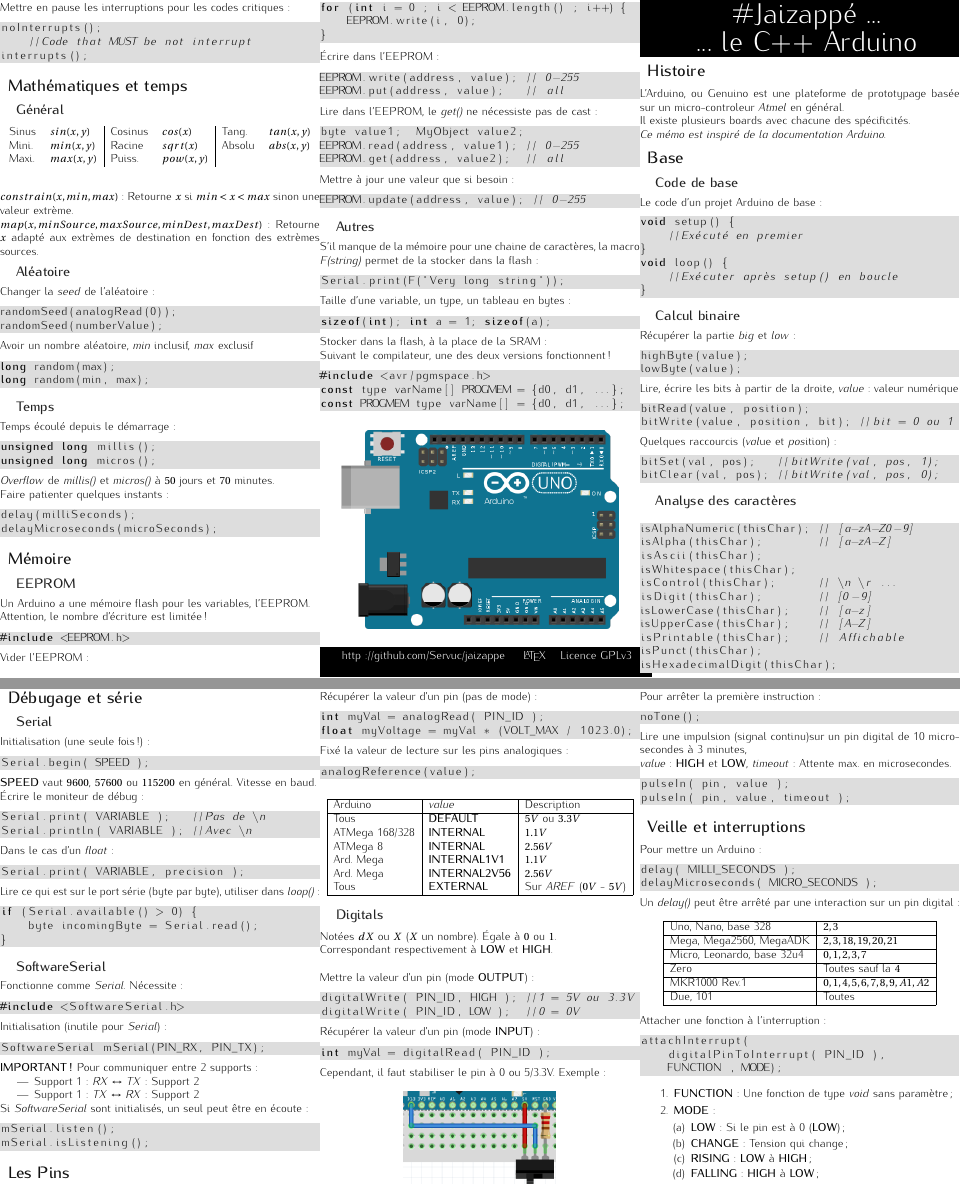
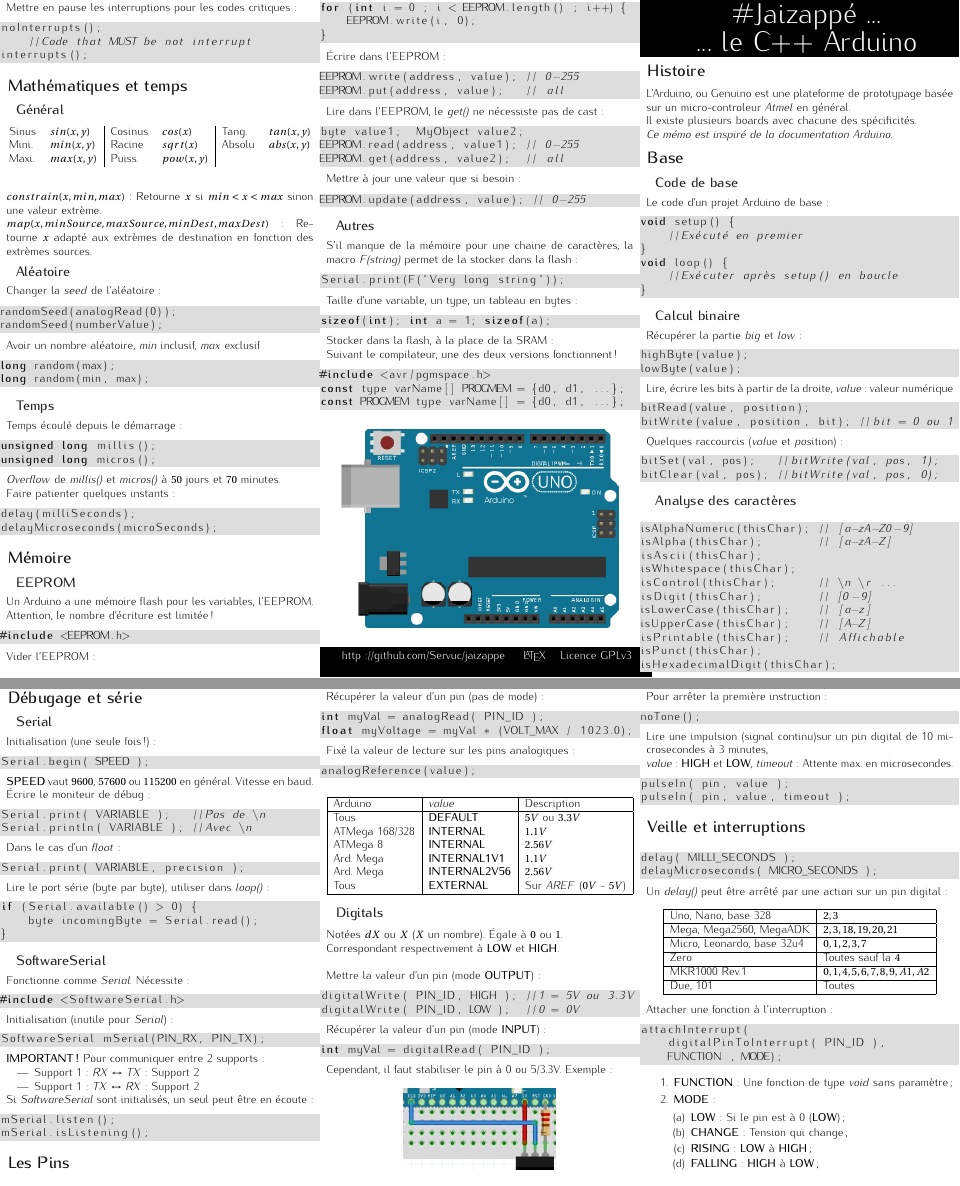
Before and after one commit to Servuc/jaizappe, a LaTeX document (arduino.tex, which reads include/base-document.tex): two parts of pages 1 and 2 of 2, joined at a grey line, cut so that both start at the same text. Compiled offline with pdfLaTeX.

Commit message:
Review margin

```diff
--- a/arduino.tex
+++ b/arduino.tex
@@ -27,18 +31,27 @@ void loop() {
 
 
         \subsection{Calcul binaire}
+            \bmar
                 Récupérer la partie \textit{big} et \textit{low} :
+            \emar
 
             \begin{lstlisting}[language=C]
 highByte(value);
 lowByte(value);
             \end{lstlisting}
+
+            \bmar
                 Lire, écrire les bits à partir de la droite, \textit{value} : valeur numérique
+            \emar
+
             \begin{lstlisting}[language=C]
 bitRead(value, position);
 bitWrite(value, position, bit); //bit = 0 ou 1
             \end{lstlisting}
+
+            \bmar
                 Quelques raccourcis (\textit{val}ue et \textit{pos}ition):
+            \emar
 
             \begin{lstlisting}[language=C]
 bitSet(val, pos);   //bitWrite(val, pos, 1);
@@ -63,43 +76,62 @@ isHexadecimalDigit(thisChar);
 
     \section{Débugage et série}
         \subsection{Serial}
+            \bmar
                 Initialisation (une seule fois !) :
+            \emar
+
             \begin{lstlisting}[language=C]
 Serial.begin( SPEED );
             \end{lstlisting}
+            \bmar
                 \textbf{SPEED} vaut $9600$, $57600$ ou $115200$ en général. Vitesse en baud.\\
                 Écrire le moniteur de débug :
+            \emar
+
             \begin{lstlisting}[language=C]
 Serial.print( VARIABLE );   //Pas de \n
 Serial.println( VARIABLE ); //Avec \n
             \end{lstlisting}
 
+            \bmar
                 Dans le cas d'un \textit{float} :
+            \emar
+
             \begin{lstlisting}[language=C]
 Serial.print( VARIABLE, precision );
             \end{lstlisting}
 
-            Lire ce qui est sur le port série (byte par byte), utiliser dans \textit{loop()} :
+            \bmar
+                Lire le port série (byte par byte), utiliser dans \textit{loop()} :
+            \emar
             \begin{lstlisting}[language=C]
 if (Serial.available() > 0) {
     byte incomingByte = Serial.read();
 }
             \end{lstlisting}
         \subsection{SoftwareSerial}
+            \bmar
                 Fonctionne comme \textit{Serial}. Nécessite :
+            \emar
             \begin{lstlisting}[language=C]
 #include <SoftwareSerial.h>
             \end{lstlisting}
+            \bmar
                 Initialisation (inutile pour \textit{Serial}) :
+            \emar
             \begin{lstlisting}[language=C]
 SoftwareSerial mSerial(PIN_RX, PIN_TX);
             \end{lstlisting}
+            \bmar
                 \textbf{IMPORTANT !} Pour communiquer entre 2 supports :
+            \emar
             \begin{itemize}
                 \item Support 1 : \textit{RX} $\leftrightarrow$ \textit{TX} : Support 2
                 \item Support 1 : \textit{TX} $\leftrightarrow$ \textit{RX} : Support 2
             \end{itemize}
+            \bmar
                 Si \textit{SoftwareSerial} sont initialisés, un seul peut être en écoute :
+            \emar
             \begin{lstlisting}[language=C]
 mSerial.listen();
 mSerial.isListening();
@@ -198,26 +248,31 @@ tone( pin, frequency );      //Ou
 tone( pin, frequency, time );
             \end{lstlisting}
 
+            \bmar
                 Pour arrêter la première instruction :
+            \emar
             \begin{lstlisting}[language=C]
 noTone();
             \end{lstlisting}
 
 
+            \bmar
                 Lire une impulsion (signal continu)sur un pin digital de 10 microsecondes à 3 minutes,\\
                 \textit{value} : \textbf{HIGH} et \textbf{LOW}, \textit{timeout} : Attente max. en microsecondes.
+            \emar
             \begin{lstlisting}[language=C]
 pulseIn( pin, value );
 pulseIn( pin, value, timeout );
             \end{lstlisting}
 
     \section{Veille et interruptions}
-        Pour mettre un Arduino :
         \begin{lstlisting}[language=C]
 delay( MILLI_SECONDS );
 delayMicroseconds( MICRO_SECONDS );
         \end{lstlisting}
-        Un \textit{delay()} peut être arrêté par une interaction sur un pin digital :
+        \bmar
+            Un \textit{delay()} peut être arrêté par une action sur un pin digital :
+        \emar
 
         \begin{center}
             \begin{tabular}{| l | l |}
@@ -273,8 +334,9 @@ void loop() {
     Serial.println(mCount); delay(7331);
 }
         \end{lstlisting}
-
+        \bmar
             Mettre en pause les interruptions pour les codes critiques :
+        \emar
         \begin{lstlisting}[language=C]
 noInterrupts();
     //Code that MUST be not interrupt
@@ -290,31 +352,40 @@ interrupts();
                 \end{tabular}
             \end{center}
 
+            \bmar
             $constrain(x, min, max)$ : Retourne $x$ si $min < x < max$ sinon une valeur extrème.\\
             $map(x, minSource, maxSource, minDest, maxDest)$ : Retourne $x$ adapté aux extrèmes de destination en fonction des extrèmes sources.
-
+            \emar
         \subsection{Aléatoire}
+            \bmar
                 Changer la \textit{seed} de l'aléatoire :
+            \emar
             \begin{lstlisting}[language=C]
 randomSeed(analogRead(0));
 randomSeed(numberValue);
             \end{lstlisting}
 
-            Avoir un nombre aléatoire,
-            \textit{min} inclusif, \textit{max} exclusif
+            \bmar
+                Avoir un nombre aléatoire, \textit{min} inclusif, \textit{max} exclusif
+            \emar
             \begin{lstlisting}[language=C]
 long random(max);
 long random(min, max);
             \end{lstlisting}
 
         \subsection{Temps}
+            \bmar
             Temps écoulé depuis le démarrage :
+            \emar
             \begin{lstlisting}[language=C]
 unsigned long millis();
 unsigned long micros();
             \end{lstlisting}
+            \bmar
                 \textit{Overflow} de \textit{millis()} et \textit{micros()} à $50$ jours et $70$ minutes.\\
                 Faire patienter quelques instants :
+
+            \emar
             \begin{lstlisting}[language=C]
 delay(milliSeconds);
 delayMicroseconds(microSeconds);
@@ -323,44 +394,60 @@ delayMicroseconds(microSeconds);
 
     \section{Mémoire}
         \subsection{EEPROM}
+            \bmar
                 Un Arduino a une mémoire flash pour les variables, l'EEPROM.\\
                 Attention, le nombre d'écriture est limitée !
+            \emar
             \begin{lstlisting}[language=C]
 #include <EEPROM.h>
             \end{lstlisting}
+            \bmar
                 Vider l'EEPROM :
+            \emar
             \begin{lstlisting}[language=C]
 for (int i = 0 ; i < EEPROM.length() ; i++) {
     EEPROM.write(i, 0);
 }
             \end{lstlisting}
+            \bmar
                 Écrire dans l'EEPROM :
+            \emar
             \begin{lstlisting}[language=C]
 EEPROM.write(address, value); // 0-255
 EEPROM.put(address, value);   // all
             \end{lstlisting}
+            \bmar
                 Lire dans l'EEPROM, le \textit{get()} ne nécessiste pas de cast :
+            \emar
             \begin{lstlisting}[language=C]
 byte value1;  MyObject value2;
 EEPROM.read(address, value1); // 0-255
 EEPROM.get(address, value2);  // all
             \end{lstlisting}
+            \bmar
                 Mettre à jour une valeur que si besoin :
+            \emar
             \begin{lstlisting}[language=C]
 EEPROM.update(address, value); // 0-255
             \end{lstlisting}
 
         \subsection{Autres}
+            \bmar
                 S'il manque de la mémoire pour une chaine de caractères, la macro \textit{F(string)} permet de la stocker dans la flash :
+            \emar
             \begin{lstlisting}[language=C]
 Serial.print(F("Very long string"));
             \end{lstlisting}
+            \bmar
                 Taille d'une variable, un type, un tableau en bytes :
+            \emar
             \begin{lstlisting}[language=C]
 sizeof(int); int a = 1; sizeof(a);
             \end{lstlisting}
+            \bmar
                 Stocker dans la flash, à la place de la SRAM :\\
                 Suivant le compilateur, une des deux versions fonctionnent !
+            \emar
             \begin{lstlisting}[language=C]
 #include <avr/pgmspace.h>
 const type varName[] PROGMEM = {d0, d1, ...};
--- a/include/base-document.tex
+++ b/include/base-document.tex
@@ -20,7 +20,13 @@
 \usepackage[babel=true]{csquotes}
 \captionsetup{figurewithin=none}
 \captionsetup{tablewithin=none}
+\usepackage{changepage}
 
+\def\changemargin#1#2#3#4{\list{}{\parsep#4\topsep#3\rightmargin#2\leftmargin#1}\item[]}
+\let\endchangemargin=\endlist
+
+\newcommand{\bmar}{\begin{changemargin}{0.2cm}{0.2cm}{-0.07cm}{0cm} }
+\newcommand{\emar}{\end{changemargin}}
 
 \lstset{literate=
   {á}{{\'a}}1 {é}{{\'e}}1 {í}{{\'i}}1 {ó}{{\'o}}1 {ú}{{\'u}}1
```
Also changed, not shown: arduino.pdf, arduino.tex (28 more changed lines). Lines whose indentation alone changed are shown as unchanged.
